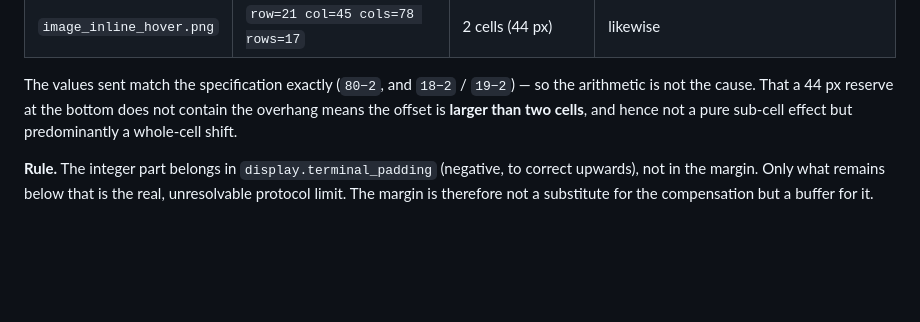
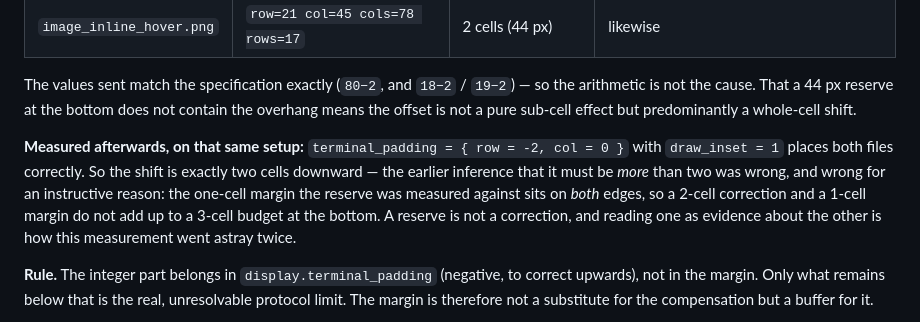
Before and after one commit to StefanBartl/images.nvim, a Markdown page: docs/ROADMAP/TERMINALS.md, the part around the change. Drawn GitHub-style; blank space fills up the shorter version.

Commit message:
docs(terminals): record the measured offset, and correct the inference
The probe section concluded the vertical shift had to be "larger than two
cells", reasoning from an overhang that a two-cell reserve at the bottom
failed to contain. Measured on the same setup, the correction that places
both files right is exactly `terminal_padding = { row = -2, col = 0 }` with
`draw_inset = 1`.

The inference was wrong because it read a reserve as a correction: the
one-cell margin sits on both edges, so a two-cell shift and a one-cell
margin never amounted to a three-cell budget at the bottom. Worth stating
rather than quietly deleting -- the same misreading cost two rounds of
measurement.

```diff
--- a/docs/ROADMAP/TERMINALS.md
+++ b/docs/ROADMAP/TERMINALS.md
@@ -102,8 +102,17 @@ model) at `window_padding = "1cell"` all round and `tab_bar_at_bottom = true`:
 
 The values sent match the specification exactly (`80−2`, and `18−2` / `19−2`) —
 so the arithmetic is not the cause. That a 44 px reserve at the bottom does not
-contain the overhang means the offset is **larger than two cells**, and hence
-not a pure sub-cell effect but predominantly a whole-cell shift.
+contain the overhang means the offset is not a pure sub-cell effect but
+predominantly a whole-cell shift.
+
+**Measured afterwards, on that same setup:** `terminal_padding = { row = -2,
+col = 0 }` with `draw_inset = 1` places both files correctly. So the shift is
+exactly two cells downward — the earlier inference that it must be *more* than
+two was wrong, and wrong for an instructive reason: the one-cell margin the
+reserve was measured against sits on *both* edges, so a 2-cell correction and a
+1-cell margin do not add up to a 3-cell budget at the bottom. A reserve is not a
+correction, and reading one as evidence about the other is how this measurement
+went astray twice.
 
 **Rule.** The integer part belongs in `display.terminal_padding` (negative, to
 correct upwards), not in the margin. Only what remains below that is the real,
```
